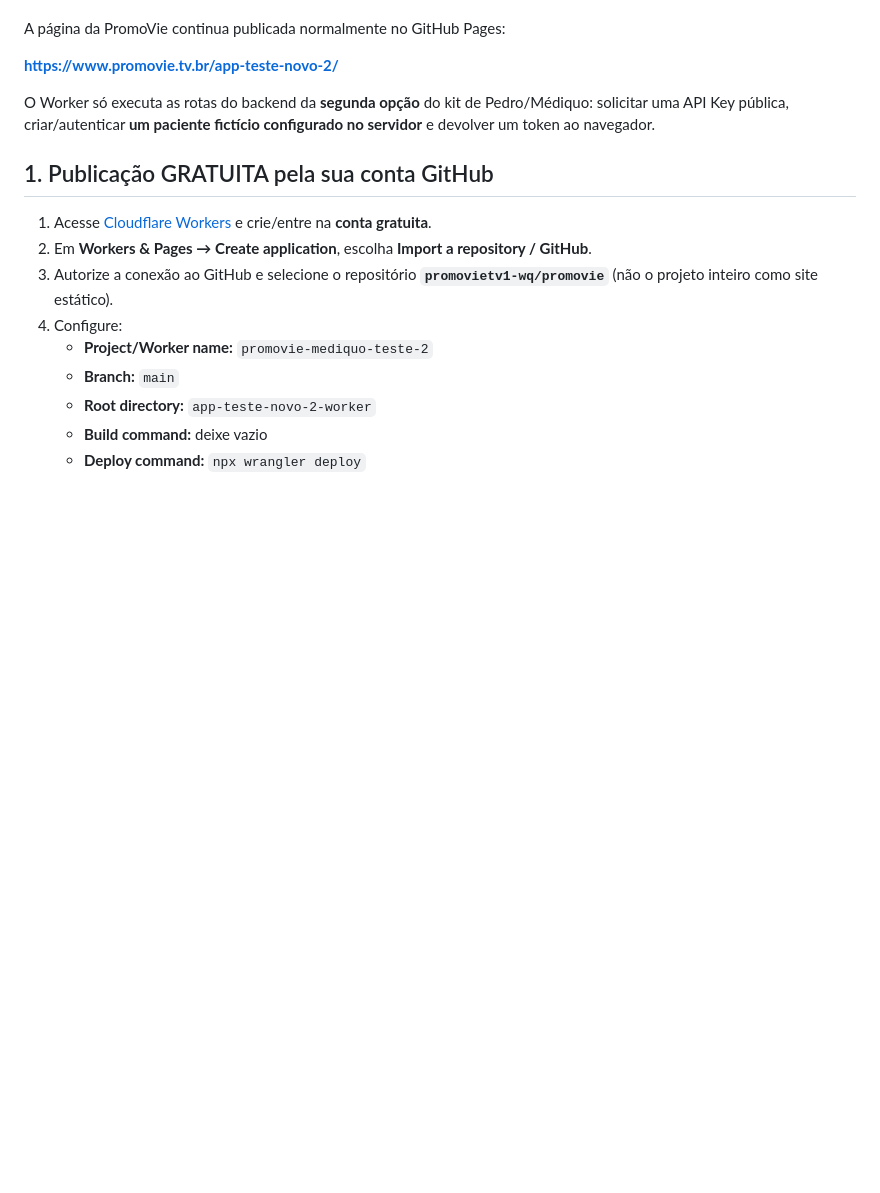
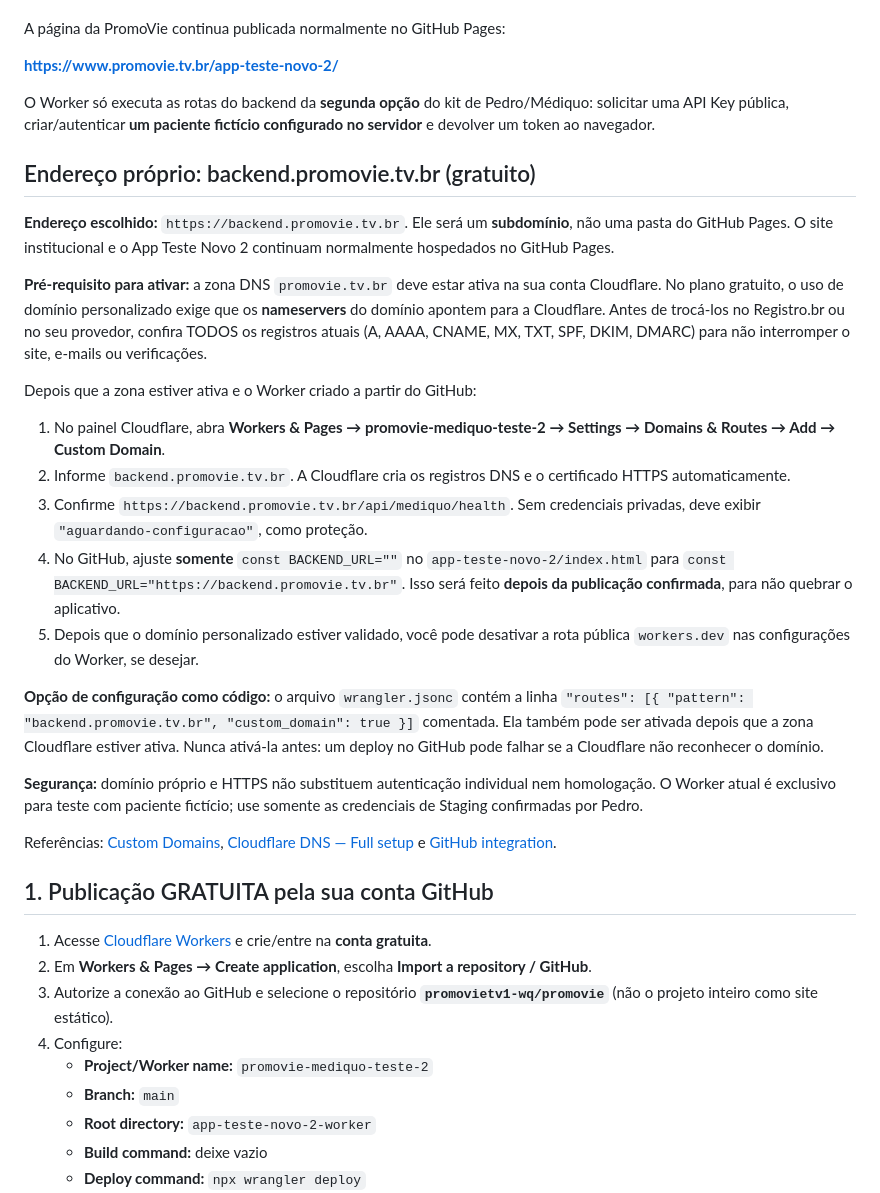
Before and after one commit to promovietv1-wq/promovie, a Markdown page: app-teste-novo-2-worker/LEIA-ME.md, the part around the change. Rendered like a GitHub page; blank space fills up the shorter version.

Commit message:
Documentar domínio próprio Cloudflare gratuito e cuidados com DNS do GitHub Pages

```diff
--- a/app-teste-novo-2-worker/LEIA-ME.md
+++ b/app-teste-novo-2-worker/LEIA-ME.md
@@ -7,6 +7,26 @@ A página da PromoVie continua publicada normalmente no GitHub Pages:
 **https://www.promovie.tv.br/app-teste-novo-2/**
 
 O Worker só executa as rotas do backend da **segunda opção** do kit de Pedro/Médiquo: solicitar uma API Key pública, criar/autenticar **um paciente fictício configurado no servidor** e devolver um token ao navegador.
+
+## Endereço próprio: backend.promovie.tv.br (gratuito)
+
+**Endereço escolhido:** `https://backend.promovie.tv.br`. Ele será um **subdomínio**, não uma pasta do GitHub Pages. O site institucional e o App Teste Novo 2 continuam normalmente hospedados no GitHub Pages.
+
+**Pré-requisito para ativar:** a zona DNS `promovie.tv.br` deve estar ativa na sua conta Cloudflare. No plano gratuito, o uso de domínio personalizado exige que os **nameservers** do domínio apontem para a Cloudflare. Antes de trocá-los no Registro.br ou no seu provedor, confira TODOS os registros atuais (A, AAAA, CNAME, MX, TXT, SPF, DKIM, DMARC) para não interromper o site, e-mails ou verificações.
+
+Depois que a zona estiver ativa e o Worker criado a partir do GitHub:
+
+1. No painel Cloudflare, abra **Workers & Pages → promovie-mediquo-teste-2 → Settings → Domains & Routes → Add → Custom Domain**.
+2. Informe `backend.promovie.tv.br`. A Cloudflare cria os registros DNS e o certificado HTTPS automaticamente.
+3. Confirme `https://backend.promovie.tv.br/api/mediquo/health`. Sem credenciais privadas, deve exibir `"aguardando-configuracao"`, como proteção.
+4. No GitHub, ajuste **somente** `const BACKEND_URL=""` no `app-teste-novo-2/index.html` para `const BACKEND_URL="https://backend.promovie.tv.br"`. Isso será feito **depois da publicação confirmada**, para não quebrar o aplicativo.
+5. Depois que o domínio personalizado estiver validado, você pode desativar a rota pública `workers.dev` nas configurações do Worker, se desejar.
+
+**Opção de configuração como código:** o arquivo `wrangler.jsonc` contém a linha `"routes": [{ "pattern": "backend.promovie.tv.br", "custom_domain": true }]` comentada. Ela também pode ser ativada depois que a zona Cloudflare estiver ativa. Nunca ativá-la antes: um deploy no GitHub pode falhar se a Cloudflare não reconhecer o domínio.
+
+**Segurança:** domínio próprio e HTTPS não substituem autenticação individual nem homologação. O Worker atual é exclusivo para teste com paciente fictício; use somente as credenciais de Staging confirmadas por Pedro.
+
+Referências: [Custom Domains](https://developers.cloudflare.com/workers/configuration/routing/custom-domains/), [Cloudflare DNS — Full setup](https://developers.cloudflare.com/dns/zone-setups/full-setup/setup/) e [GitHub integration](https://developers.cloudflare.com/workers/ci-cd/builds/git-integration/).
 
 ## 1. Publicação GRATUITA pela sua conta GitHub
 
```
